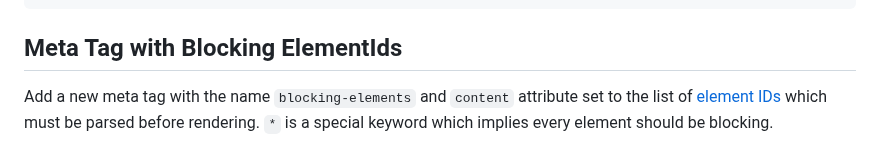
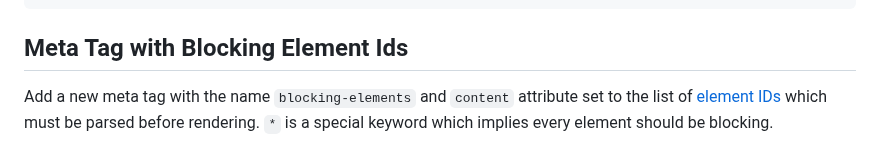
Before and after one commit to WICG/view-transitions, a Markdown page: document-render-blocking.md, the part around the change. Rendered like a GitHub page.

````diff
--- a/document-render-blocking.md
+++ b/document-render-blocking.md
@@ -114,7 +114,7 @@ This approach neatly fits with the existing `blocking` primitive in html. The co
 </html>
 ```
 
-## Meta Tag with Blocking ElementIds
+## Meta Tag with Blocking Element Ids
 
 Add a new meta tag with the name `blocking-elements` and `content` attribute set to the list of [element IDs](https://dom.spec.whatwg.org/#concept-id) which must be parsed before rendering. `*` is a special keyword which implies every element should be blocking.
 
````
